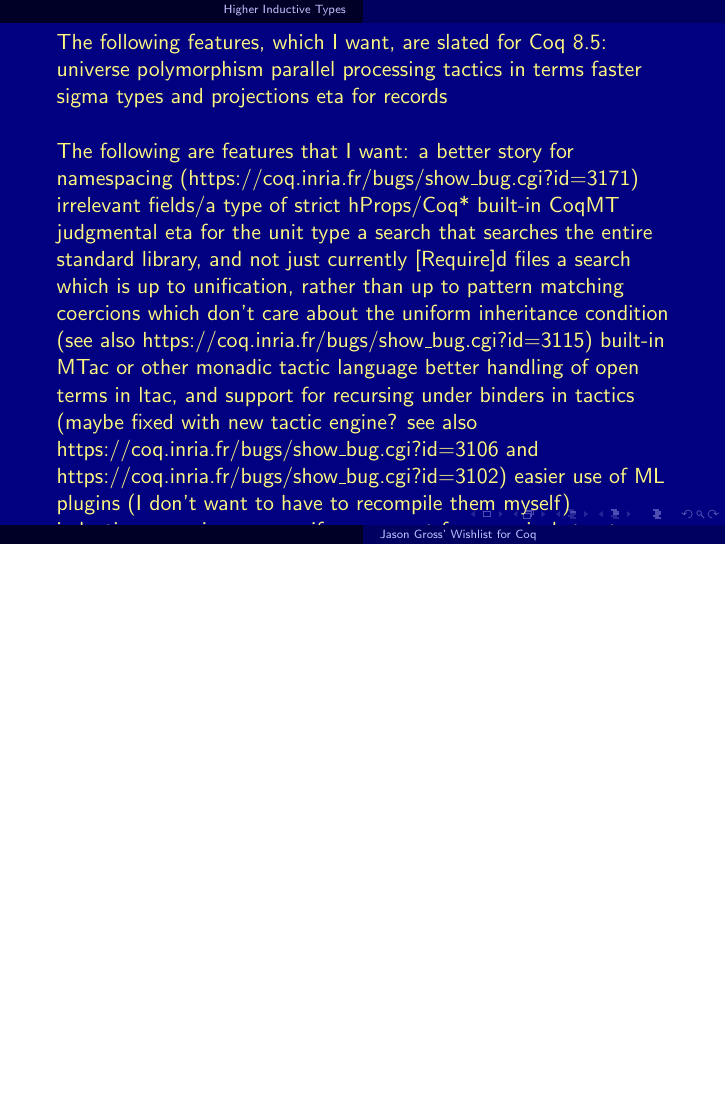
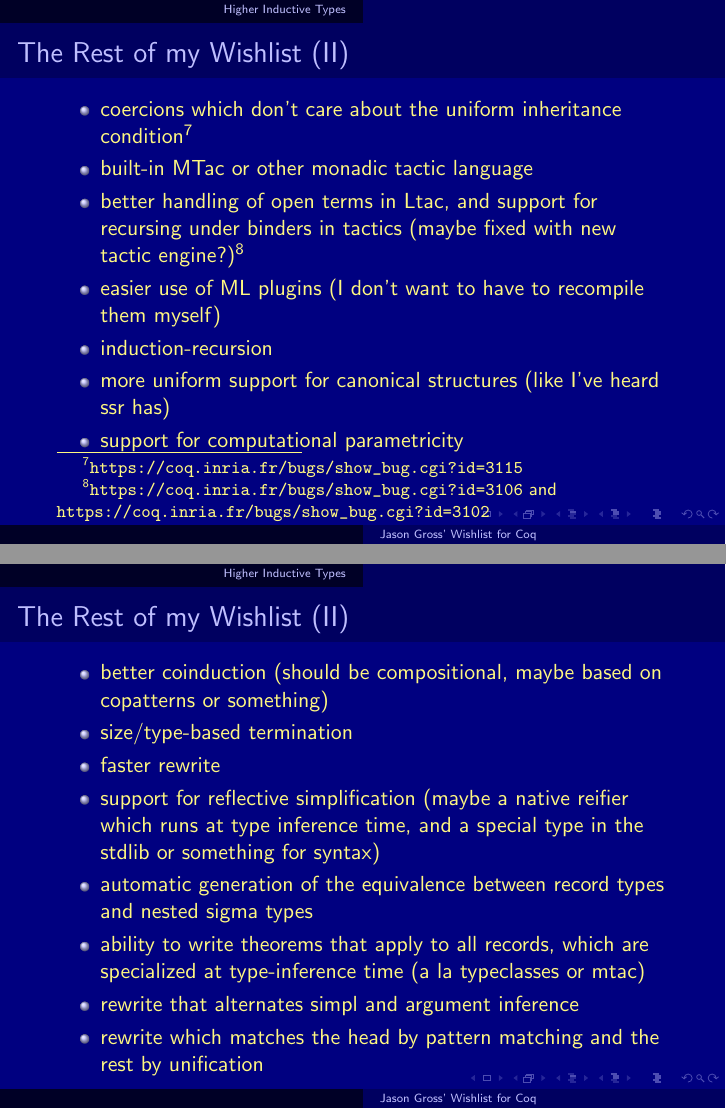
Before and after one commit to JasonGross/coq-8.6-wishlist, LaTeX slides (jgross-coq-8-6-wishlist.tex): page 33 of 33 before the commit and pages 34 and 35 of 37 after it, the two joined at a grey line, the shorter picture padded with empty space. Compiled offline with pdfLaTeX.

Commit message:
Clean up big list

```diff
--- a/jgross-coq-8-6-wishlist.tex
+++ b/jgross-coq-8-6-wishlist.tex
@@ -158,44 +158,63 @@
 \end{verbatim}
 \end{frame}
 
-\begin{frame}
-The following features, which I want, are slated for Coq 8.5:
-universe polymorphism
-parallel processing
-tactics in terms
-faster sigma types and projections
-eta for records
+\begin{frame}{The Rest of my Wishlist (I)}
+This was just a small (but important) part of my wishlist.  The rest is:
 
-The following are features that I want:
-a better story for namespacing (https://coq.inria.fr/bugs/show\_bug.cgi?id=3171)
+\begin{itemize}
+  \item
+    a better story for namespacing\footnote{\url{https://coq.inria.fr/bugs/show\_bug.cgi?id=3171}}
+  \item
     irrelevant fields/a type of strict hProps/Coq*
+  \item
     built-in CoqMT
+  \item
     judgmental eta for the unit type
-a search that searches the entire standard library, and not just currently [Require]d files
+  \item
+    a search that searches the entire standard library, and not just currently \texttt{Require}d files
+  \item
     a search which is up to unification, rather than up to pattern matching
-coercions which don't care about the uniform inheritance condition (see also https://coq.inria.fr/bugs/show\_bug.cgi?id=3115)
+\end{itemize}
+\end{frame}
+
+\begin{frame}{The Rest of my Wishlist (II)}
+\begin{itemize}
+  \item
+    coercions which don't care about the uniform inheritance condition\footnote{\url{https://coq.inria.fr/bugs/show\_bug.cgi?id=3115}}
+  \item
     built-in MTac or other monadic tactic language
-better handling of open terms in ltac, and support for recursing under binders in tactics (maybe fixed with new tactic engine? see also https://coq.inria.fr/bugs/show\_bug.cgi?id=3106 and https://coq.inria.fr/bugs/show\_bug.cgi?id=3102)
+  \item
+    better handling of open terms in Ltac, and support for recursing under binders in tactics (maybe fixed with new tactic engine?)\footnote{\url{https://coq.inria.fr/bugs/show\_bug.cgi?id=3106} and \url{https://coq.inria.fr/bugs/show\_bug.cgi?id=3102}}
+  \item
     easier use of ML plugins (I don't want to have to recompile them myself)
+  \item
     induction-recursion
+  \item
     more uniform support for canonical structures (like I've heard ssr has)
+  \item
     support for computational parametricity
+\end{itemize}
+\end{frame}
+
+\begin{frame}{The Rest of my Wishlist (II)}
+\begin{itemize}
+  \item
     better coinduction (should be compositional, maybe based on copatterns or something)
+  \item
     size/type-based termination
+  \item
     faster rewrite
+  \item
     support for reflective simplification (maybe a native reifier which runs at type inference time, and a special type in the stdlib or something for syntax)
+  \item
     automatic generation of the equivalence between record types and nested sigma types
+  \item
     ability to write theorems that apply to all records, which are specialized at type-inference time (a la typeclasses or mtac)
+  \item
     rewrite that alternates simpl and argument inference
+  \item
     rewrite which matches the head by pattern matching and the rest by unification
-variant of @? patterns for [pattern]ing on things other than bound indices and parameters, heuristically (https://coq.inria.fr/bugs/show\_bug.cgi?id=3148)
-a variant of [Hint Rewrite] which infers arguments based on pattern matching then runs [simpl] on the hypothesis, then rewrites with the simplified hypothesis
-'where' clauses in records should permit abbreviations (https://coq.inria.fr/bugs/show\_bug.cgi?id=3066)
-variant of [abstract] which finishes the subproof with [Defined] rather than [Qed] (and another variant which finishes it with [Defined] and then runs [Global Opaque] on the constant)
-allow overriding symmetry, reflexivity (https://coq.inria.fr/bugs/show\_bug.cgi?id=3113)
-etransitivity should take an optional term with holes (https://coq.inria.fr/bugs/show\_bug.cgi?id=3065)
-where clauses in records should support (only parsing) (https://coq.inria.fr/bugs/show\_bug.cgi?id=3067)
-support for simultaneous generation of terms binding scopes (https://coq.inria.fr/bugs/show\_bug.cgi?id=3123)
-have a [function\_scope] like [type\_scope] (https://coq.inria.fr/bugs/show\_bug.cgi?id=3080)
-judgmental eta for all inductive types (https://coq.inria.fr/bugs/show\_bug.cgi?id=3119)
-more judgmental commutation rules for [match] (see https://coq.inria.fr/bugs/show\_bug.cgi?id=3191 and related bugs)
+\end{itemize}
+\end{frame}
+
+\begin{frame}{The Rest of my Wishlist (III)}
@@ -201,0 +235 @@
+\begin{frame}{The Rest of my Wishlist (IV)}
@@ -206,4 +258 @@
     support for explicit universe level variables (without loosing the default of typical ambiguity)
-eq\_sym (eq\_sym p) should be judgmentally equal to p
-
-setoid rewriting in Type
```
Also changed, not shown: jgross-coq-8-6-wishlist.tex (37 more changed lines). Lines whose indentation alone changed are shown as unchanged.
